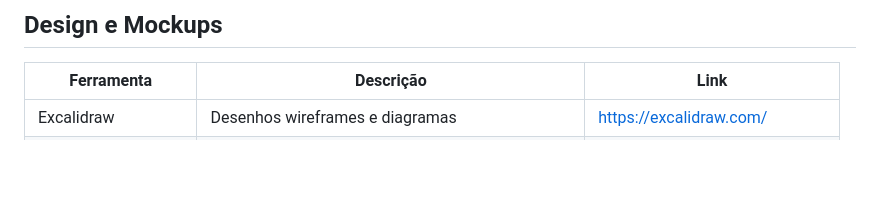
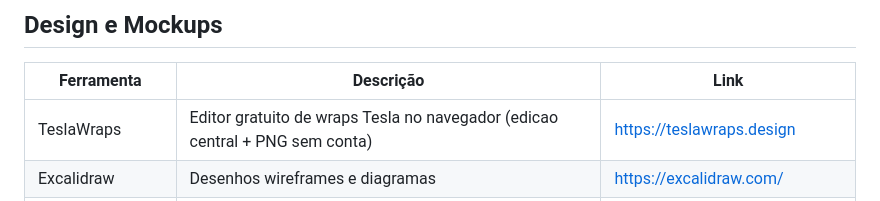
Before and after one commit to andrepprado/awesome-free-tools, a Markdown page: README.md, the part around the change. Drawn GitHub-style; blank space fills up the shorter version.

Commit message:
Add TeslaWraps to Design e Mockups

```diff
--- a/README.md
+++ b/README.md
@@ -41,6 +41,7 @@ Minha biblioteca pessoal de ferramentas úteis para desenvolvimento, design, int
 
 | Ferramenta | Descrição | Link |
 |---|---|---|
+| TeslaWraps | Editor gratuito de wraps Tesla no navegador (edicao central + PNG sem conta) | [https://teslawraps.design](https://teslawraps.design) |
 | Excalidraw | Desenhos wireframes e diagramas | [https://excalidraw.com/](https://excalidraw.com/) |
 | Free iPhone Mockup | Mockups 3D de iPhone | [https://freeiphonemockup.com/](https://freeiphonemockup.com/) |
 | Google Fonts | Fontes gratuitas para projetos | [https://fonts.google.com/](https://fonts.google.com/) |
```
